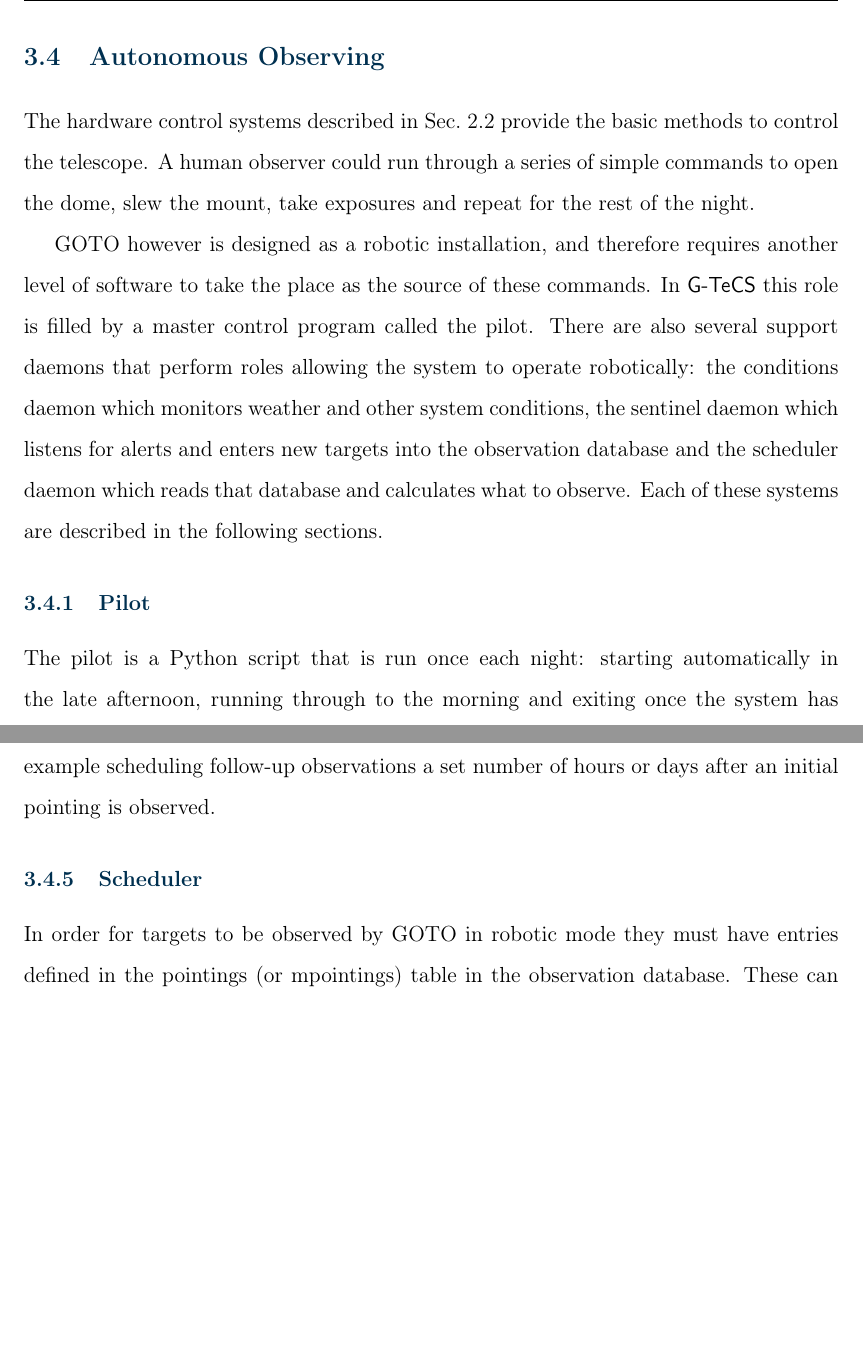
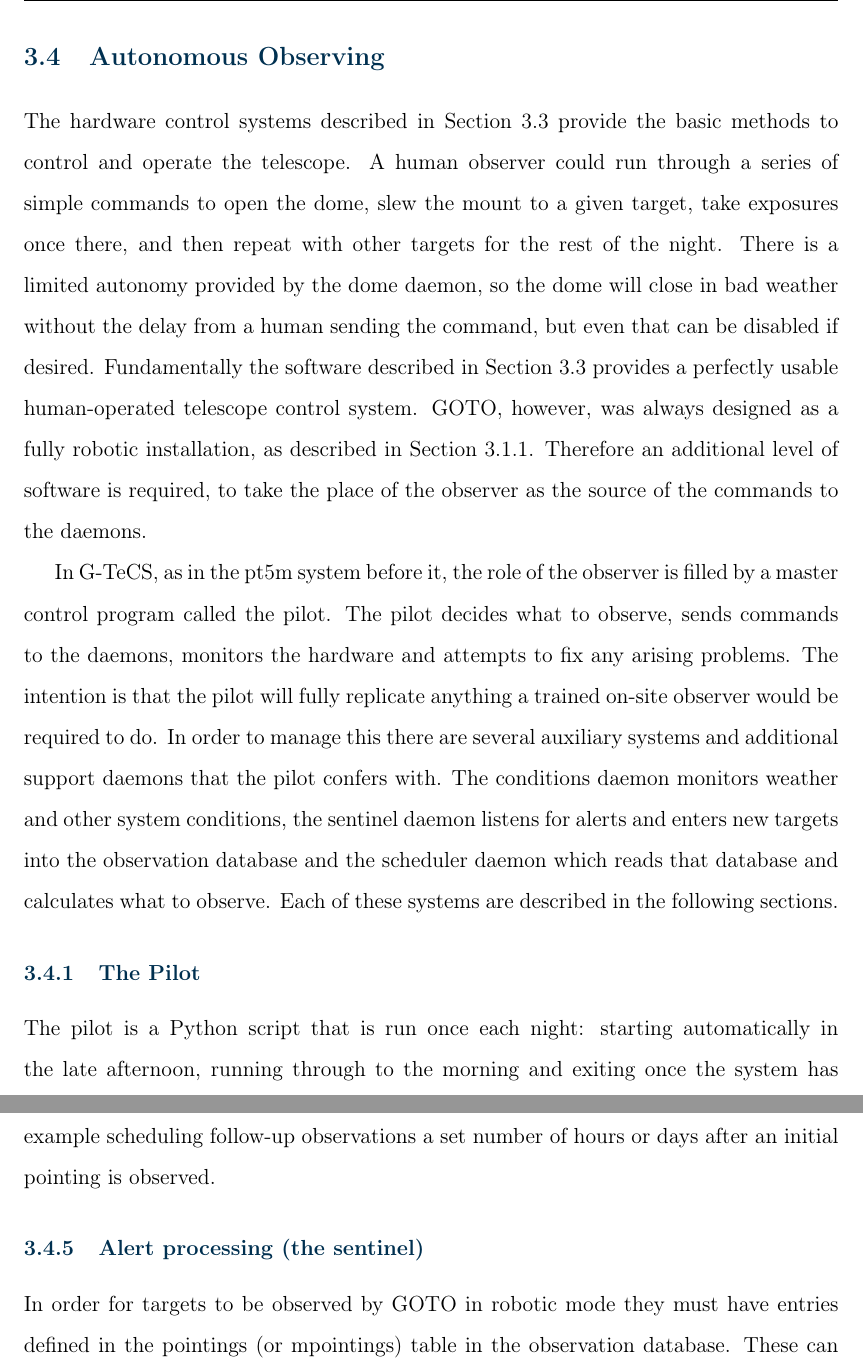
Before and after one commit to martinjohndyer/phd-thesis, a LaTeX thesis (thesis.tex, which reads chapters/3_gtecs.tex): two parts of pages 47 and 56 of 76 before the commit and two parts of pages 47 and 56 of 77 after it, joined at a grey line, cut so that both start at the same text, the shorter picture padded with empty space. Compiled offline with pdfLaTeX.

Commit message:
Intro + rename sections

```diff
--- a/chapters/3_gtecs.tex
+++ b/chapters/3_gtecs.tex
@@ -430,15 +430,15 @@ The power daemon itself is by far the simplest of the daemons from the user's po
 
 \begin{colsection}
 
-The hardware control systems described in Sec.~\ref{sec:hardware} provide the basic methods to control the telescope. A human observer could run through a series of simple commands to open the dome, slew the mount, take exposures and repeat for the rest of the night.
+The hardware control systems described in Section~\ref{sec:hardware_control} provide the basic methods to control and operate the telescope. A human observer could run through a series of simple commands to open the dome, slew the mount to a given target, take exposures once there, and then repeat with other targets for the rest of the night. There is a limited autonomy provided by the dome daemon, so the dome will close in bad weather without the delay from a human sending the command, but even that can be disabled if desired. Fundamentally the software described in Section~\ref{sec:hardware_control} provides a perfectly usable human-operated telescope control system. \gls{goto}, however, was always designed as a fully robotic installation, as described in Section~\ref{sec:control_requirements}. Therefore an additional level of software is required, to take the place of the observer as the source of the commands to the daemons.
 
-GOTO however is designed as a robotic installation, and therefore requires another level of software to take the place as the source of these commands. In \textsf{G-TeCS} this role is filled by a master control program called the pilot. There are also several support daemons that perform roles allowing the system to operate robotically: the conditions daemon which monitors weather and other system conditions, the sentinel daemon which listens for alerts and enters new targets into the observation database and the scheduler daemon which reads that database and calculates what to observe. Each of these systems are described in the following sections.
+In \gls{gtecs}, as in the \gls{pt5m} system before it, the role of the observer is filled by a master control program called the pilot. The pilot decides what to observe, sends commands to the daemons, monitors the hardware and attempts to fix any arising problems. The intention is that the pilot will fully replicate anything a trained on-site observer would be required to do. In order to manage this there are several auxiliary systems and additional support daemons that the pilot confers with. The conditions daemon monitors weather and other system conditions, the sentinel daemon listens for alerts and enters new targets into the observation database and the scheduler daemon which reads that database and calculates what to observe. Each of these systems are described in the following sections.
 
 \end{colsection}
 
 % ~~~~~~~~~~~~~~~~~~~~
 
-\subsection{Pilot}
+\subsection{The Pilot}
 \label{sec:pilot}
 \begin{colsection}
 
@@ -555,8 +555,8 @@ Each entry in the pointings table can only be observed once. For observing a tar
 
 % ~~~~~~~~~~~~~~~~~~~~
 
-\subsection{Scheduler}
-\label{sec:scheduler}
+\subsection{Alert processing (the sentinel)}
+\label{sec:sentinel}
 \begin{colsection}
 
 \begin{figure}[t]
```
Also changed, not shown: chapters/3_gtecs.tex (10 more changed lines).
